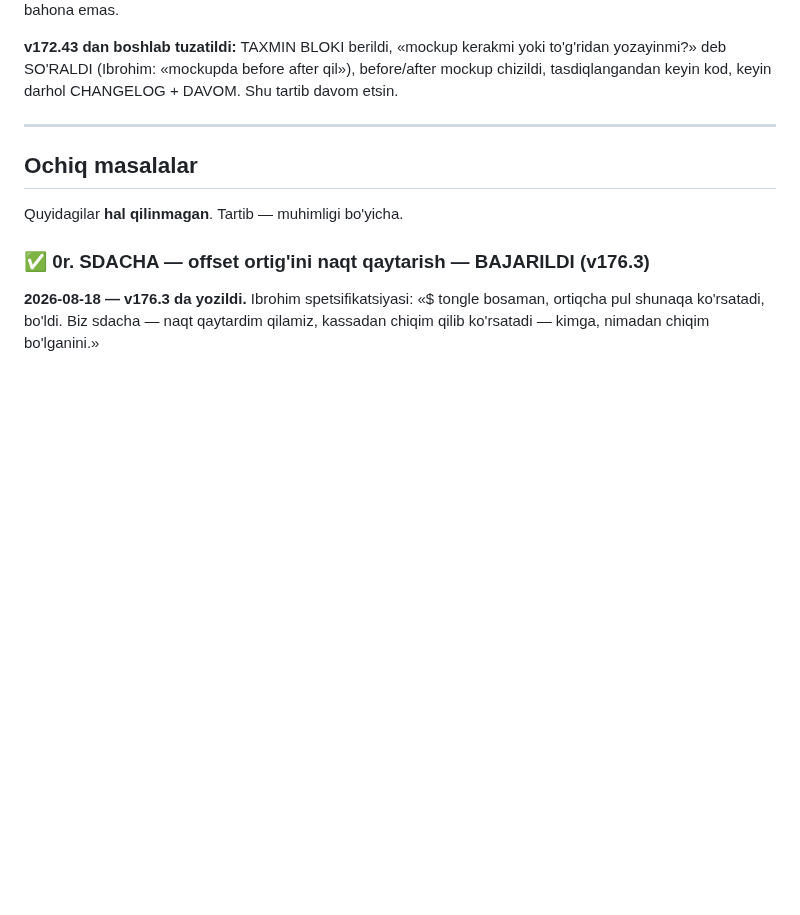
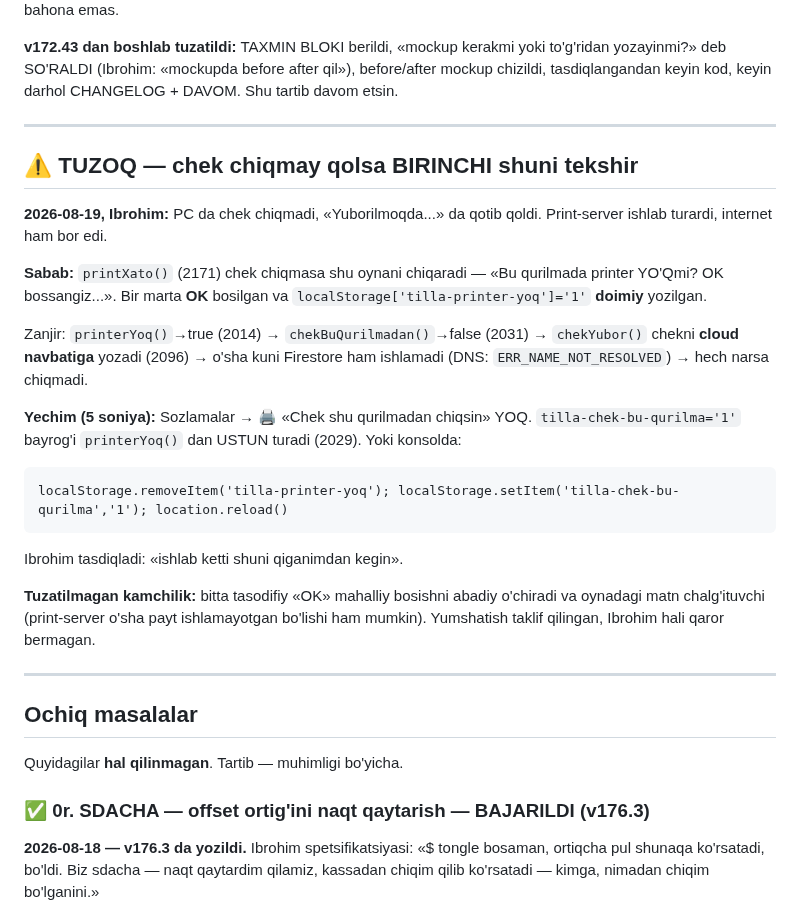
Before and after one commit to ibrohimcyborg/Tilla-ERP, a Markdown page: DAVOM.md, the part around the change. GitHub-like rendering; blank space fills up the shorter version.

Commit message:
DAVOM.md — chek chiqmaslik tuzog'i yozildi (tilla-printer-yoq bayrog'i)
Ibrohim: PC da chek chiqmadi, «Yuborilmoqda...» da qotdi. Print-server
ishlab turardi. Sabab: printXato() (2171) dagi oynaga bir marta OK
bosilgan -> tilla-printer-yoq='1' -> chek localhost o'rniga cloud
navbatiga ketgan -> o'sha kuni Firestore ham DNS xatosi bergan.

Yechim: «Chek shu qurilmadan chiqsin» ni yoqish (2029 da ustun turadi).
Ibrohim tasdiqladi: «ishlab ketti».

Kod O'ZGARMADI — bu sozlama muammosi edi.

Co-Authored-By: Claude Opus 5 <noreply@anthropic.com>

````diff
--- a/DAVOM.md
+++ b/DAVOM.md
@@ -71,6 +71,34 @@ vazifangdi». To'g'ri — tezlik so'ralgani bahona emas.
 to'g'ridan yozayinmi?» deb SO'RALDI (Ibrohim: «mockupda before after qil»),
 before/after mockup chizildi, tasdiqlangandan keyin kod, keyin darhol
 CHANGELOG + DAVOM. Shu tartib davom etsin.
+
+---
+
+## ⚠ TUZOQ — chek chiqmay qolsa BIRINCHI shuni tekshir
+
+**2026-08-19, Ibrohim:** PC da chek chiqmadi, «Yuborilmoqda...» da qotib qoldi.
+Print-server ishlab turardi, internet ham bor edi.
+
+**Sabab:** `printXato()` (2171) chek chiqmasa shu oynani chiqaradi — «Bu qurilmada
+printer YO'Qmi? OK bossangiz...». Bir marta **OK** bosilgan va
+`localStorage['tilla-printer-yoq']='1'` **doimiy** yozilgan.
+
+Zanjir: `printerYoq()`→true (2014) → `chekBuQurilmadan()`→false (2031) →
+`chekYubor()` chekni **cloud navbatiga** yozadi (2096) → o'sha kuni Firestore ham
+ishlamadi (DNS: `ERR_NAME_NOT_RESOLVED`) → hech narsa chiqmadi.
+
+**Yechim (5 soniya):** Sozlamalar → 🖨 «Chek shu qurilmadan chiqsin» YOQ.
+`tilla-chek-bu-qurilma='1'` bayrog'i `printerYoq()` dan USTUN turadi (2029).
+Yoki konsolda:
+```
+localStorage.removeItem('tilla-printer-yoq'); localStorage.setItem('tilla-chek-bu-qurilma','1'); location.reload()
+```
+
+Ibrohim tasdiqladi: «ishlab ketti shuni qiganimdan kegin».
+
+**Tuzatilmagan kamchilik:** bitta tasodifiy «OK» mahalliy bosishni abadiy o'chiradi
+va oynadagi matn chalg'ituvchi (print-server o'sha payt ishlamayotgan bo'lishi ham
+mumkin). Yumshatish taklif qilingan, Ibrohim hali qaror bermagan.
 
 ---
 
````
